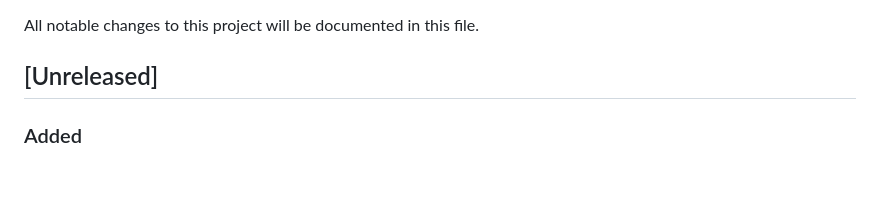
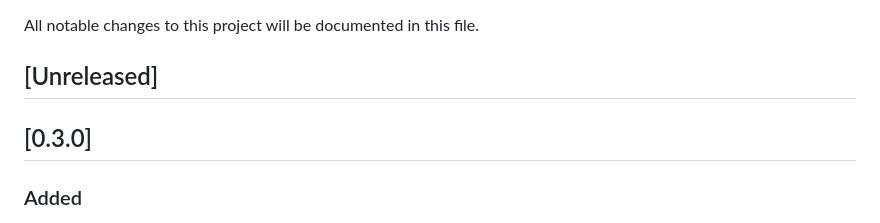
Before and after one commit to alfredjeanlab/wok, a Markdown page: CHANGELOG.md, the part around the change. Drawn GitHub-style; blank space fills up the shorter version.

Commit message:
chore(docs): add version in changelog

```diff
--- a/CHANGELOG.md
+++ b/CHANGELOG.md
@@ -3,6 +3,8 @@
 All notable changes to this project will be documented in this file.
 
 ## [Unreleased]
+
+## [0.3.0]
 
 ### Added
 
```
